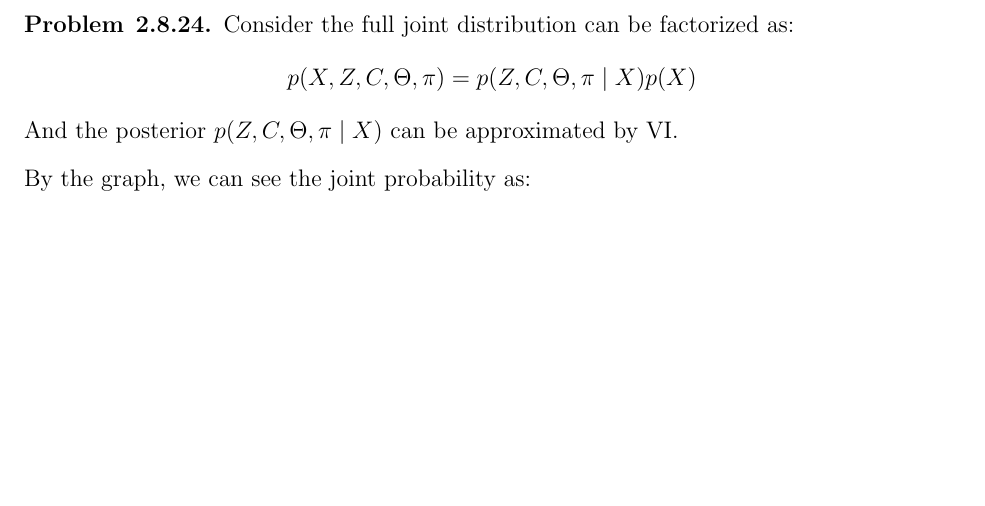
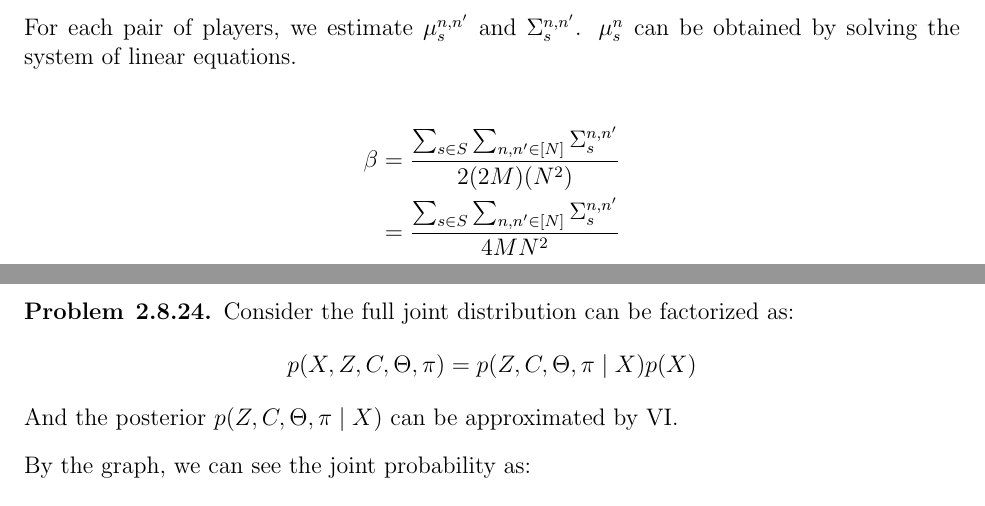
Before and after one commit to chris4540/DD2434_Advanced_ML, a LaTeX document (assign2/ChunHungLin_a2.tex): part of page 3 of 14 before the commit and two parts of pages 3 and 4 of 15 after it, the two joined at a grey line, cut at the place of the change, the shorter picture padded with empty space. Compiled offline with pdfLaTeX.

Commit message:
[2.6] wrap up

```diff
--- a/assign2/ChunHungLin_a2.tex
+++ b/assign2/ChunHungLin_a2.tex
@@ -129,6 +129,13 @@ to zero.
     \Sigma_s &= \frac{\sum_{r=1}^{R}\gamma_{rs}(x_r - \mu_s)^2}{\sum_{r=1}^{R}\gamma_{rs}}
 \end{align*}
 
+For each pair of players, we estimate $\mu_s^{n,n'}$ and $\Sigma_s^{n,n'}$.
+$\mu_s^{n}$ can be obtained by solving the system of linear equations.
+
+\begin{align*}
+    \beta &= \frac{\sum_{s \in S}\sum_{n, n' \in [N]}\Sigma_s^{n,n'}}{2(2M)(N^2)} \\
+    &= \frac{\sum_{s \in S}\sum_{n, n' \in [N]}\Sigma_s^{n,n'}}{4 M N^2} \\
+\end{align*}
 \end{problem}
 \pagebreak
 
```
